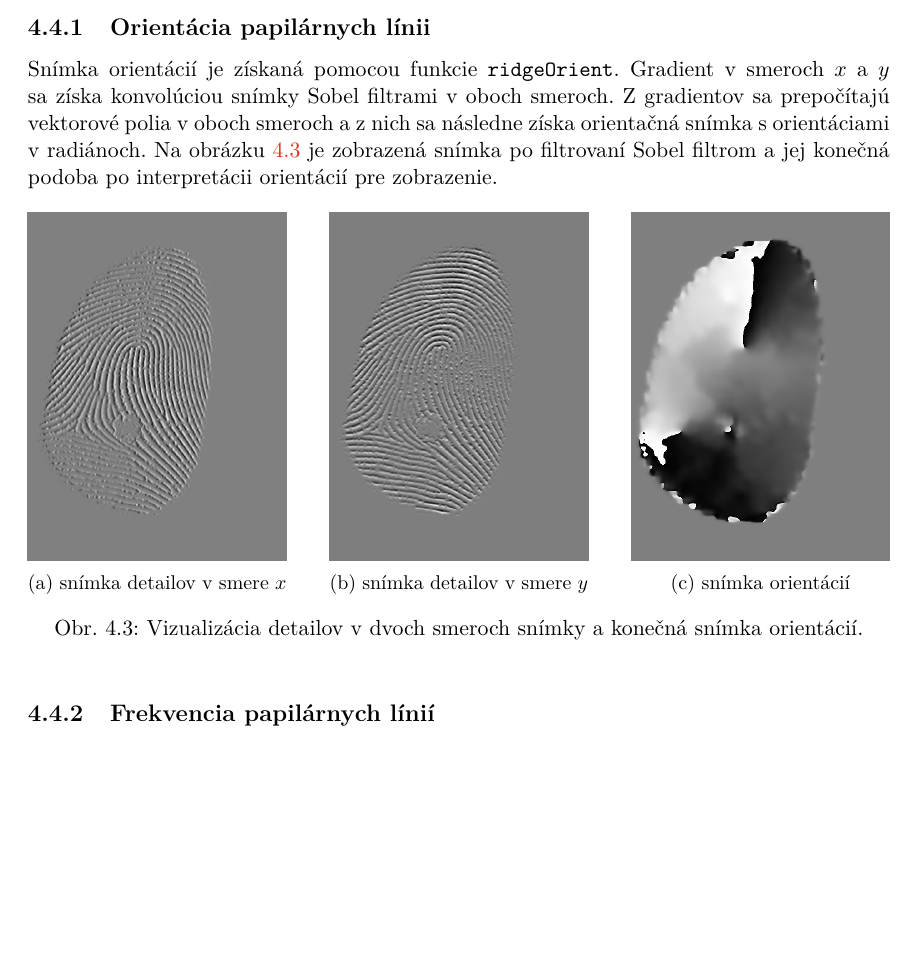
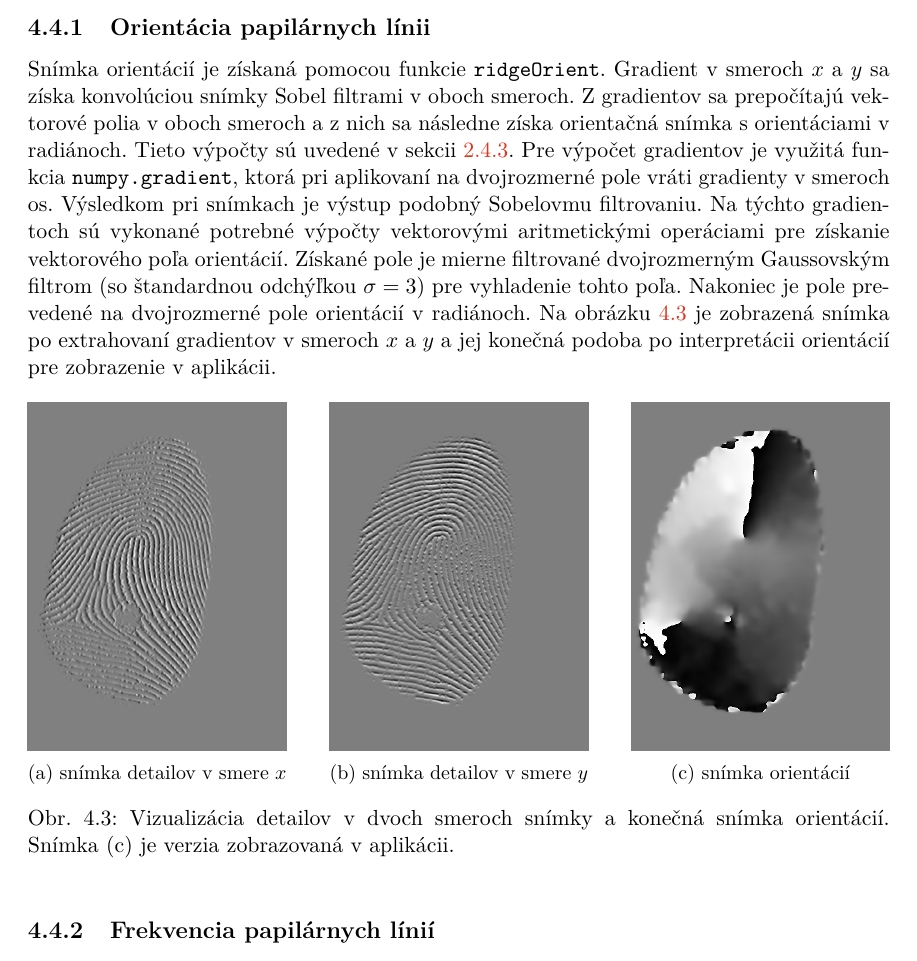
Before and after one commit to pemeth/wsq_editor, a LaTeX thesis (doc/xnemet04.tex, which reads doc/projekt-01-kapitoly-chapters.tex): part of page 39 of 51, cut so that both start at the same text, the shorter picture padded with empty space. Compiled offline with pdfLaTeX.

Commit message:
Add text to orientation algorithm

```diff
--- a/doc/projekt-01-kapitoly-chapters.tex
+++ b/doc/projekt-01-kapitoly-chapters.tex
@@ -1210,8 +1210,13 @@
 
   \subsection{Orientácia papilárnych línii}
   Snímka orientácií je získaná pomocou funkcie \texttt{ridgeOrient}. Gradient v smeroch $x$ a $y$ sa získa konvolúciou snímky Sobel filtrami v oboch smeroch.
-  Z gradientov sa prepočítajú vektorové polia v oboch smeroch a z nich sa následne získa orientačná snímka s orientáciami v radiánoch.
-  Na obrázku~{\ref{obr:orientacie}} je zobrazená snímka po filtrovaní Sobel filtrom a jej konečná podoba po interpretácii orientácií pre zobrazenie.
+  Z gradientov sa prepočítajú vektorové polia v oboch smeroch a z nich sa následne získa orientačná snímka s orientáciami v radiánoch. Tieto výpočty sú
+  uvedené v sekcii~{\ref{sec:orientacia}}. Pre výpočet gradientov je využitá funkcia \texttt{numpy.gradient}, ktorá pri aplikovaní na dvojrozmerné pole
+  vráti gradienty v smeroch os. Výsledkom pri snímkach je výstup podobný Sobelovmu filtrovaniu. Na týchto gradientoch sú vykonané potrebné výpočty vektorovými
+  aritmetickými operáciami pre získanie vektorového poľa orientácií. Získané pole je mierne filtrované dvojrozmerným Gaussovským filtrom (so štandardnou
+  odchýľkou $\sigma = 3$) pre vyhladenie tohto poľa. Nakoniec je pole prevedené na dvojrozmerné pole orientácií v radiánoch.
+  Na obrázku~{\ref{obr:orientacie}} je zobrazená snímka po extrahovaní gradientov v smeroch $x$ a $y$ a jej konečná podoba po interpretácii orientácií pre
+  zobrazenie v~aplikácii.
 
   \begin{figure}[h]
     \centering
@@ -1229,7 +1234,7 @@
       \includegraphics[width=\linewidth]{obrazky-figures/orientim.png}
       \caption{snímka orientácií}
     \end{subfigure}
-    \caption{Vizualizácia detailov v dvoch smeroch snímky a konečná snímka orientácií.}
+    \caption{Vizualizácia detailov v dvoch smeroch snímky a konečná snímka orientácií. Snímka~(c) je verzia zobrazovaná v aplikácii.}
     \label{obr:orientacie}
   \end{figure}
 
```
